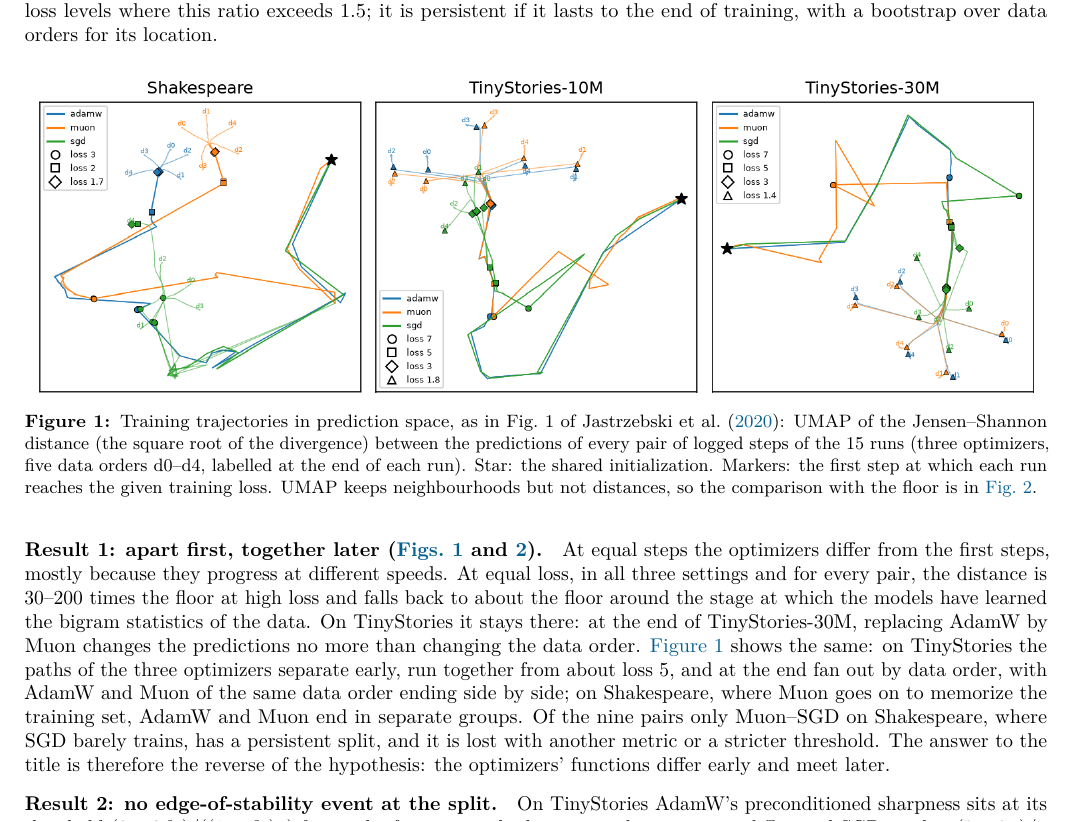
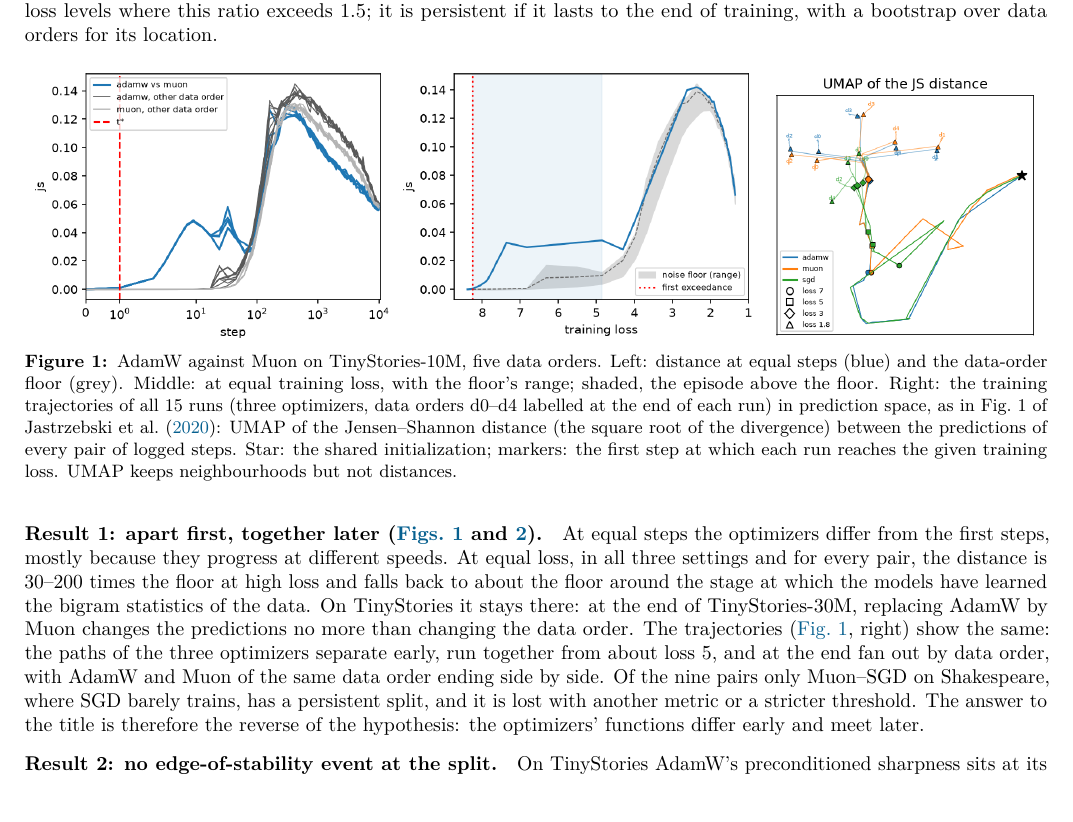
Before and after one commit to qqgjyx/MIT-6.7910, a LaTeX document (report/checkpoint.tex): part of page 1 of 3, cut so that both start at the same text, the shorter picture padded with empty space. Compiled offline with pdfLaTeX.

Commit message:
Keep the step and loss-matched panels of Figure 1 and replace only the ratio by the UMAP

```diff
--- a/report/checkpoint.tex
+++ b/report/checkpoint.tex
@@ -54,24 +54,26 @@ if it lasts to the end of training, with a bootstrap over data orders for its lo
 
 \begin{figure}[h]
 \centering
-\includegraphics[width=\linewidth]{figures/trajectories.png}
-\caption{Training trajectories in prediction space, as in Fig.~1 of \citet{jastrzebski2020breakeven}: UMAP of
-the Jensen--Shannon distance (the square root of the divergence) between the predictions of every pair of
-logged steps of the 15 runs (three optimizers, five data orders d0--d4, labelled at the end of each run). Star:
-the shared initialization. Markers: the first step at which each run reaches the given training loss. UMAP
-keeps neighbourhoods but not distances, so the comparison with the floor is in \cref{fig:overview}.}
-\label{fig:umap}
+\includegraphics[height=1.95in,trim=0 0 310 0,clip]{figures/ts10m/divergence_adamw_muon.png}
+\includegraphics[height=1.95in]{figures/ts10m/trajectories.png}
+\caption{AdamW against Muon on TinyStories-10M, five data orders. Left: distance at equal steps (blue) and the
+data-order floor (grey). Middle: at equal training loss, with the floor's range; shaded, the episode above
+the floor. Right: the training trajectories of all 15 runs (three optimizers, data orders d0--d4 labelled at
+the end of each run) in prediction space, as in Fig.~1 of \citet{jastrzebski2020breakeven}: UMAP of the
+Jensen--Shannon distance (the square root of the divergence) between the predictions of every pair of logged
+steps. Star: the shared initialization; markers: the first step at which each run reaches the given training
+loss. UMAP keeps neighbourhoods but not distances.}
+\label{fig:div}
 \end{figure}
 
-\paragraph{Result 1: apart first, together later (\cref{fig:umap,fig:overview}).} At equal steps the optimizers
+\paragraph{Result 1: apart first, together later (\cref{fig:div,fig:overview}).} At equal steps the optimizers
 differ from the first steps, mostly because they progress at different speeds. At equal loss, in all three
 settings and for every pair, the distance is 30--200 times the floor at high loss and falls back to about the
 floor around the stage at which the models have learned the bigram statistics of the data. On TinyStories it
 stays there: at the end of TinyStories-30M, replacing AdamW by Muon changes the predictions no more than
-changing the data order. \Cref{fig:umap} shows the same: on TinyStories the paths of the three optimizers
-separate early, run together from about loss 5, and at the end fan out by data order, with AdamW and Muon of the
-same data order ending side by side; on Shakespeare, where Muon goes on to memorize the training set, AdamW and
-Muon end in separate groups. Of the nine pairs only Muon--SGD on Shakespeare, where SGD barely trains, has a
+changing the data order. The trajectories (\cref{fig:div}, right) show the same: the paths of the three
+optimizers separate early, run together from about loss 5, and at the end fan out by data order, with AdamW and
+Muon of the same data order ending side by side. Of the nine pairs only Muon--SGD on Shakespeare, where SGD barely trains, has a
 persistent split, and it is lost with another metric or a stricter threshold. The answer to the title is
 therefore the reverse of the hypothesis: the optimizers' functions differ early and meet later.
 
```
Also changed, not shown: report/checkpoint.pdf, report/figures/ts10m/trajectories.png.
